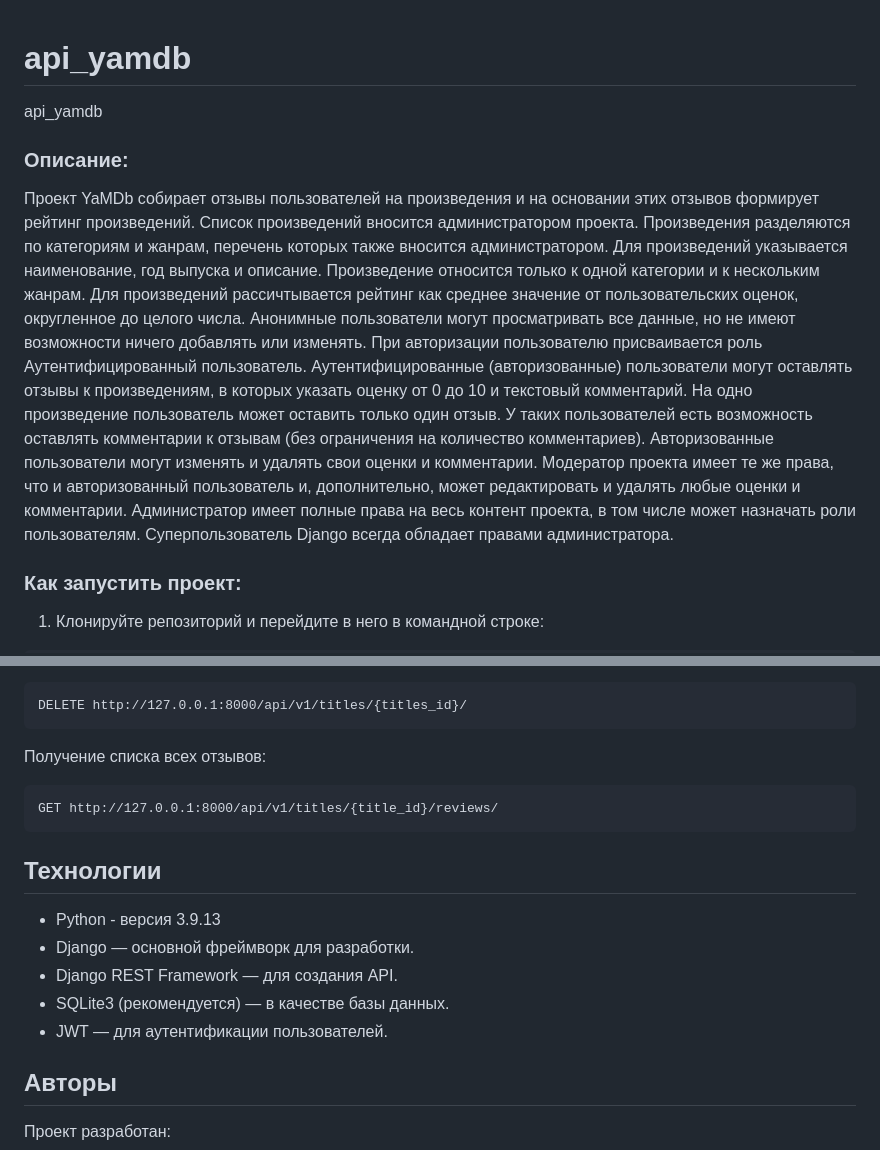
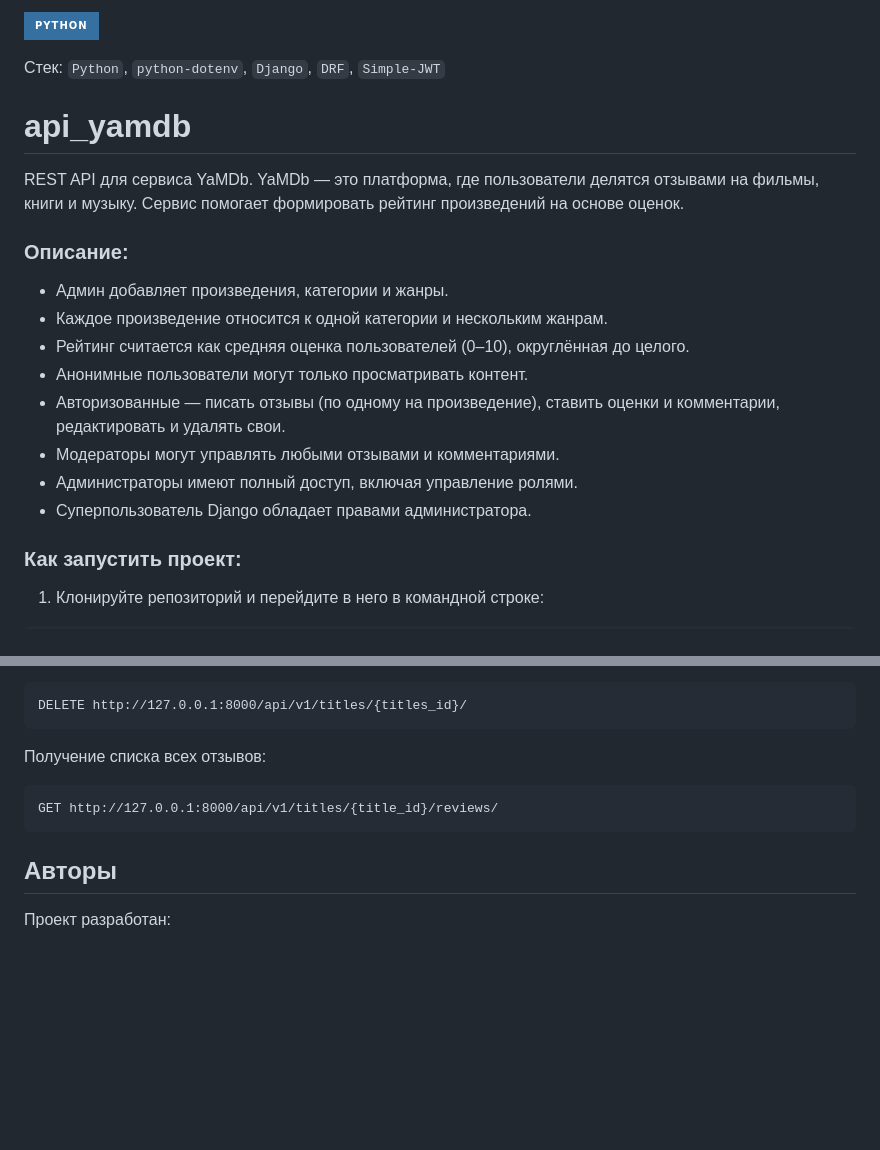
Before and after one commit to alanbong/api_yamdb_group, a Markdown page: README.md, 2 parts joined by grey strips. Drawn GitHub-style; badges without logos; blank space fills up the shorter version.

````diff
--- a/README.md
+++ b/README.md
@@ -1,29 +1,20 @@
+![Python](https://img.shields.io/badge/python-3670A0?style=for-the-badge&logo=python&logoColor=ffdd54)
+
+Cтек: `Python`, `python-dotenv`, `Django`, `DRF`, `Simple-JWT`
+
 # api_yamdb
-api_yamdb
+REST API для сервиса YaMDb.
+YaMDb — это платформа, где пользователи делятся отзывами на фильмы, книги и музыку. Сервис помогает формировать рейтинг произведений на основе оценок.
 ### Описание:
 
-Проект YaMDb собирает отзывы пользователей на произведения и на основании этих
-отзывов формирует рейтинг произведений.
-Список произведений вносится администратором проекта. Произведения разделяются
-по категориям и жанрам, перечень которых также вносится администратором. Для
-произведений указывается наименование, год выпуска и описание.
-Произведение относится только к одной категории и к нескольким жанрам.
-Для произведений рассичтывается рейтинг как среднее значение от пользовательских
-оценок, округленное до целого числа.
-Анонимные пользователи могут просматривать все данные, но не имеют возможности
-ничего добавлять или изменять.
-При авторизации пользователю присваивается роль Аутентифицированный
-пользователь. Аутентифицированные (авторизованные) пользователи могут оставлять
-отзывы к произведениям, в которых указать оценку от 0 до 10 и текстовый
-комментарий. На одно произведение пользователь может оставить только один отзыв.
-У таких пользователей есть возможность оставлять комментарии к отзывам (без
-ограничения на количество комментариев). Авторизованные пользователи могут
-изменять и удалять свои оценки и комментарии.
-Модератор проекта имеет те же права, что и авторизованный пользователь и,
-дополнительно, может редактировать и удалять любые оценки и комментарии.
-Администратор имеет полные права на весь контент проекта, в том числе может
-назначать роли пользователям.
-Суперпользователь Django всегда обладает правами администратора.
+- Админ добавляет произведения, категории и жанры.
+- Каждое произведение относится к одной категории и нескольким жанрам.
+- Рейтинг считается как средняя оценка пользователей (0–10), округлённая до целого.
+- Анонимные пользователи могут только просматривать контент.
+- Авторизованные — писать отзывы (по одному на произведение), ставить оценки и комментарии, редактировать и удалять свои.
+- Модераторы могут управлять любыми отзывами и комментариями.
+- Администраторы имеют полный доступ, включая управление ролями.
+- Суперпользователь Django обладает правами администратора.
 
 
 ### Как запустить проект:
@@ -131,12 +122,6 @@ DELETE http://127.0.0.1:8000/api/v1/titles/{titles_id}/
 GET http://127.0.0.1:8000/api/v1/titles/{title_id}/reviews/
 ```
 
-## Технологии
-* Python - версия 3.9.13
-* Django — основной фреймворк для разработки.
-* Django REST Framework — для создания API.
-* SQLite3 (рекомендуется) — в качестве базы данных.
-* JWT — для аутентификации пользователей.
 ## Авторы
 Проект разработан:
 * [Dauletnazar Mambetnazarov.](https://github.com/Dauletnazarr/)
````
